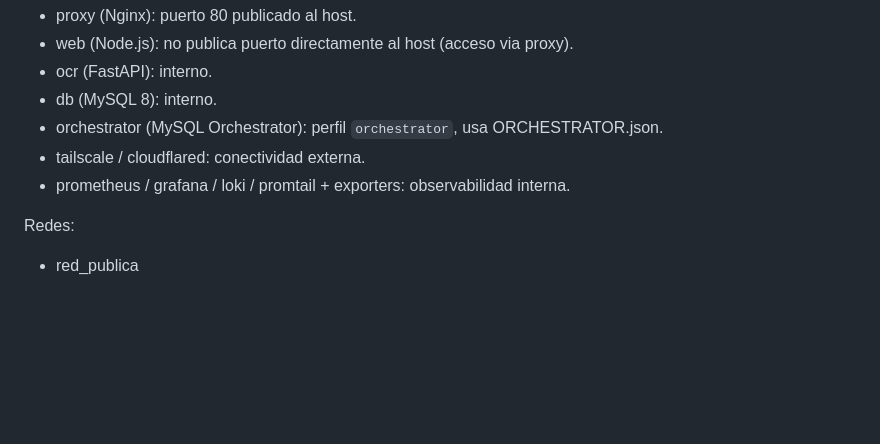
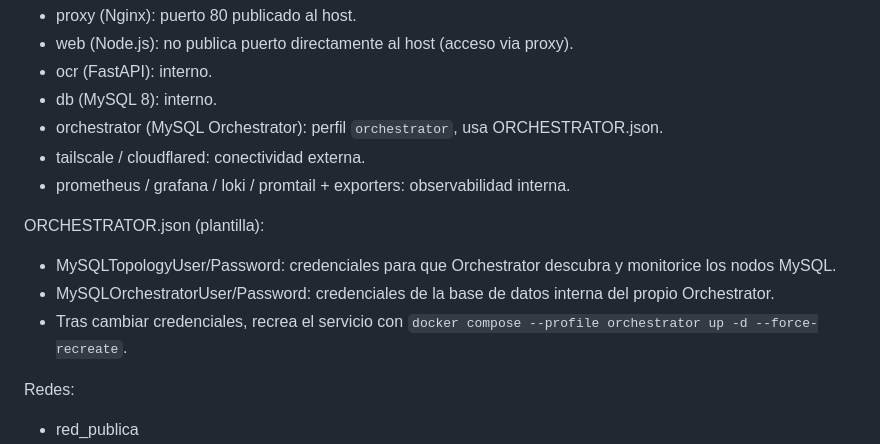
Before and after one commit to lluis6/esitiron, a Markdown page: README.md, the part around the change. Drawn GitHub-style; blank space fills up the shorter version.

Commit message:
Document orchestrator config credentials
Agent-Logs-Url: https://github.com/lluis6/esitiron/sessions/cedb6006-e11c-4256-a936-dbbb0dee186b

Co-authored-by: kiraxsoul <208851586+kiraxsoul@users.noreply.github.com>

```diff
--- a/README.md
+++ b/README.md
@@ -96,6 +96,11 @@ Servicios principales:
 - orchestrator (MySQL Orchestrator): perfil `orchestrator`, usa ORCHESTRATOR.json.
 - tailscale / cloudflared: conectividad externa.
 - prometheus / grafana / loki / promtail + exporters: observabilidad interna.
+
+ORCHESTRATOR.json (plantilla):
+- MySQLTopologyUser/Password: credenciales para que Orchestrator descubra y monitorice los nodos MySQL.
+- MySQLOrchestratorUser/Password: credenciales de la base de datos interna del propio Orchestrator.
+- Tras cambiar credenciales, recrea el servicio con `docker compose --profile orchestrator up -d --force-recreate`.
 
 Redes:
 - red_publica
```
